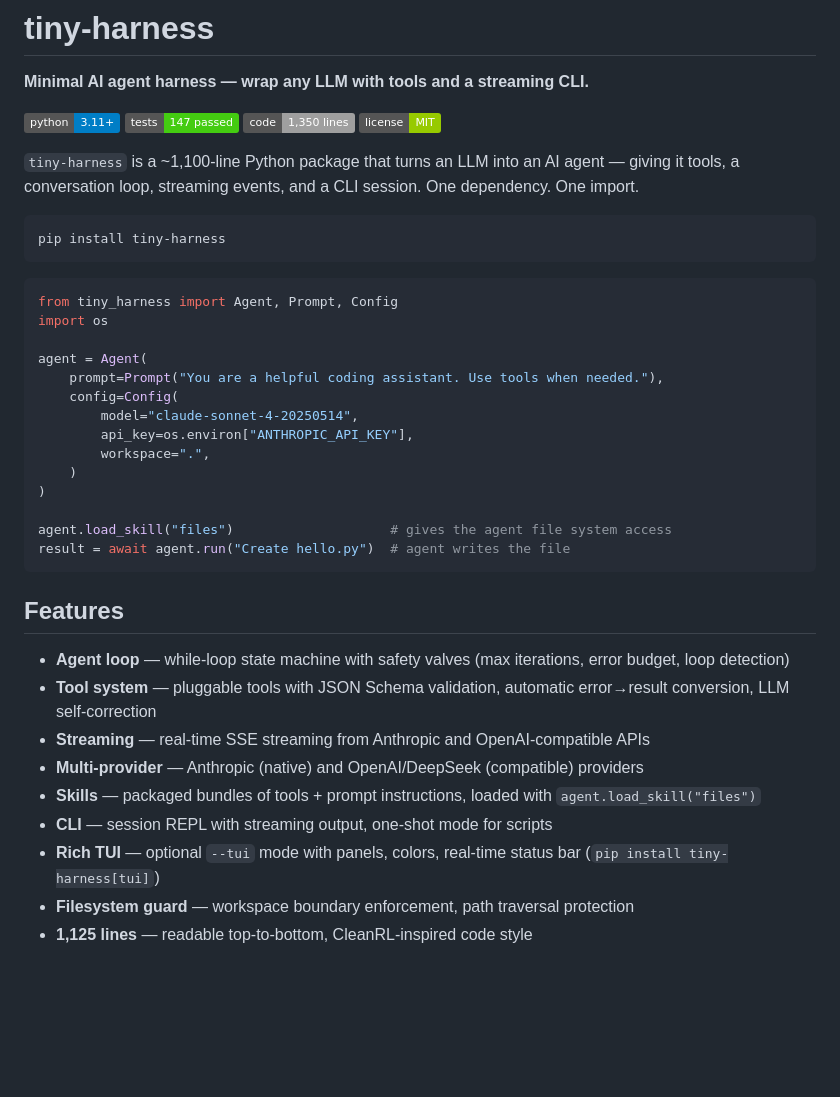
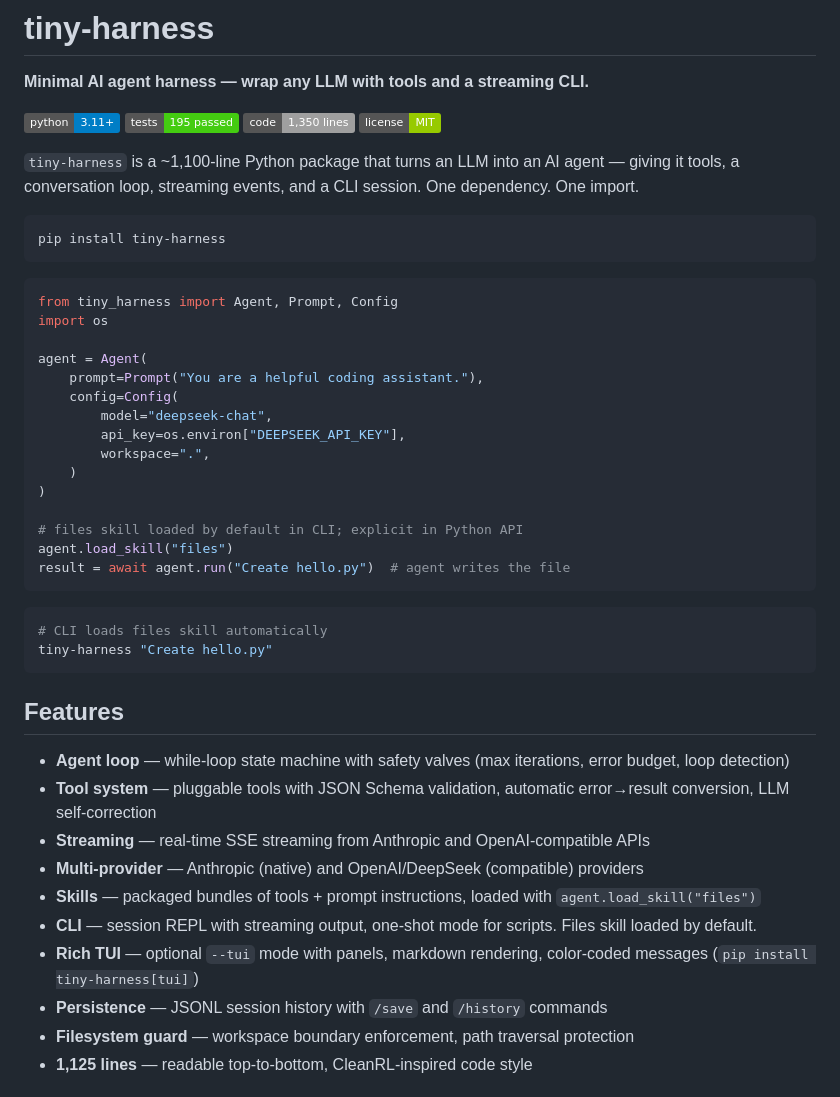
Before and after one commit to 1998x-stack/tiny-harness, a Markdown page: README.md, the part around the change. Drawn GitHub-style; badges without logos; blank space fills up the shorter version.

````diff
--- a/README.md
+++ b/README.md
@@ -3,7 +3,7 @@
 **Minimal AI agent harness — wrap any LLM with tools and a streaming CLI.**
 
 [![Python](https://img.shields.io/badge/python-3.11%2B-blue)](https://www.python.org/)
-[![Tests](https://img.shields.io/badge/tests-147%20passed-brightgreen)](https://github.com/1998x-stack/tiny-harness/actions)
+[![Tests](https://img.shields.io/badge/tests-195%20passed-brightgreen)](https://github.com/1998x-stack/tiny-harness/actions)
 [![Lines](https://img.shields.io/badge/code-1%2C350%20lines-lightgrey)](.)
 [![License](https://img.shields.io/badge/license-MIT-green)](LICENSE)
 
@@ -18,16 +18,22 @@ from tiny_harness import Agent, Prompt, Config
 import os
 
 agent = Agent(
-    prompt=Prompt("You are a helpful coding assistant. Use tools when needed."),
+    prompt=Prompt("You are a helpful coding assistant."),
     config=Config(
-        model="claude-sonnet-4-20250514",
-        api_key=os.environ["ANTHROPIC_API_KEY"],
+        model="deepseek-chat",
+        api_key=os.environ["DEEPSEEK_API_KEY"],
         workspace=".",
     )
 )
 
-agent.load_skill("files")                    # gives the agent file system access
+# files skill loaded by default in CLI; explicit in Python API
+agent.load_skill("files")
 result = await agent.run("Create hello.py")  # agent writes the file
+```
+
+```bash
+# CLI loads files skill automatically
+tiny-harness "Create hello.py"
 ```
 
 ## Features
@@ -37,8 +43,9 @@ result = await agent.run("Create hello.py")  # agent writes the file
 - **Streaming** — real-time SSE streaming from Anthropic and OpenAI-compatible APIs
 - **Multi-provider** — Anthropic (native) and OpenAI/DeepSeek (compatible) providers
 - **Skills** — packaged bundles of tools + prompt instructions, loaded with `agent.load_skill("files")`
-- **CLI** — session REPL with streaming output, one-shot mode for scripts
-- **Rich TUI** — optional `--tui` mode with panels, colors, real-time status bar (`pip install tiny-harness[tui]`)
+- **CLI** — session REPL with streaming output, one-shot mode for scripts. Files skill loaded by default.
+- **Rich TUI** — optional `--tui` mode with panels, markdown rendering, color-coded messages (`pip install tiny-harness[tui]`)
+- **Persistence** — JSONL session history with `/save` and `/history` commands
 - **Filesystem guard** — workspace boundary enforcement, path traversal protection
 - **1,125 lines** — readable top-to-bottom, CleanRL-inspired code style
 
````
Also changed, not shown: AGENTS.md (+6 -0 lines), docs/gotchas.md (+40 -0 lines).
